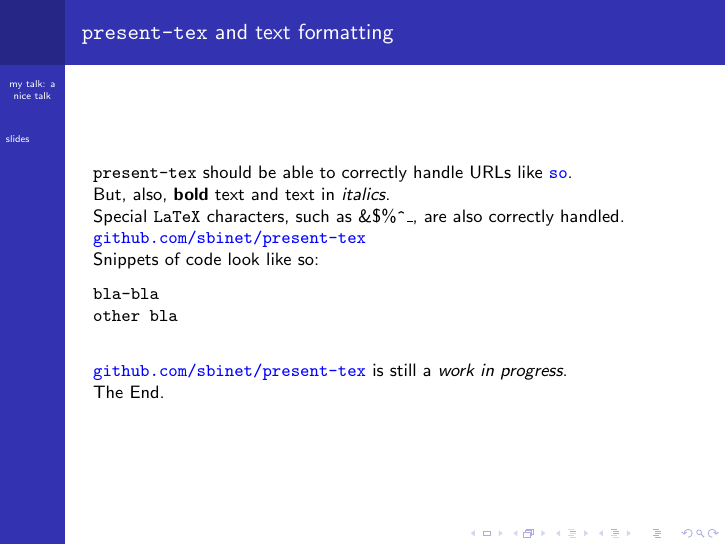
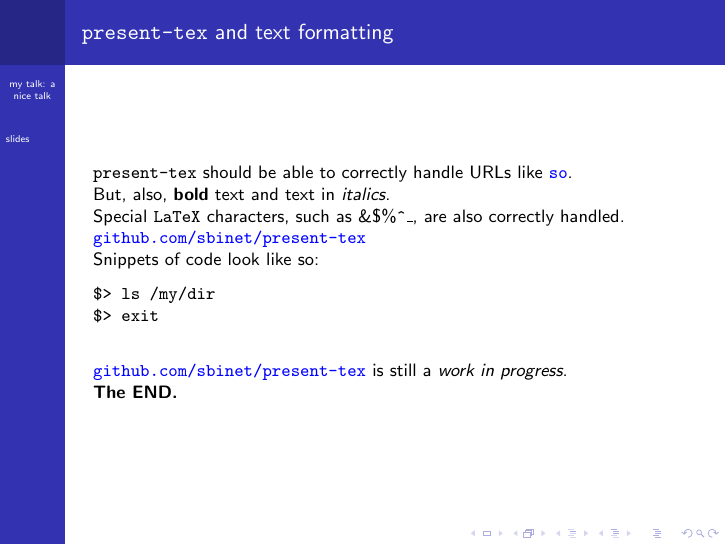
Before and after one commit to sbinet/present-tex, LaTeX slides (_example/test.tex): page 5 of 5. Compiled offline with pdfLaTeX; a LaTeX package or settings file that is missing is left out.

Commit message:
example: test output file name

```diff
--- a/_example/test.tex
+++ b/_example/test.tex
@@ -118,8 +118,8 @@ Snippets of code look like so:
 
 
 \begin{verbatim}
-bla-bla
-other bla
+$> ls /my/dir
+$> exit
 
 \end{verbatim}
 
```
Also changed, not shown: _example/Makefile, _example/test.tex (2 more changed lines), 1 other file.
